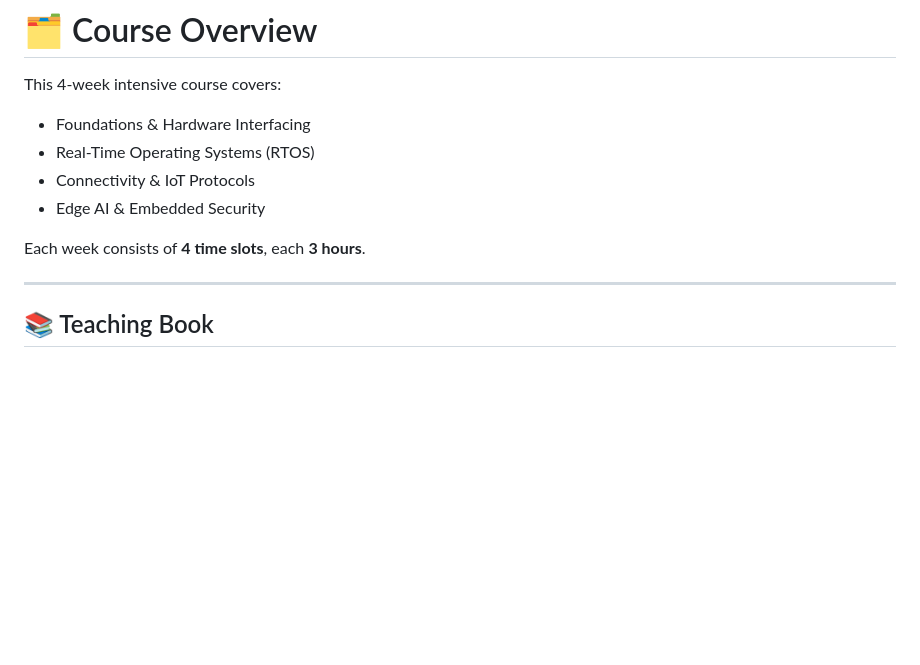
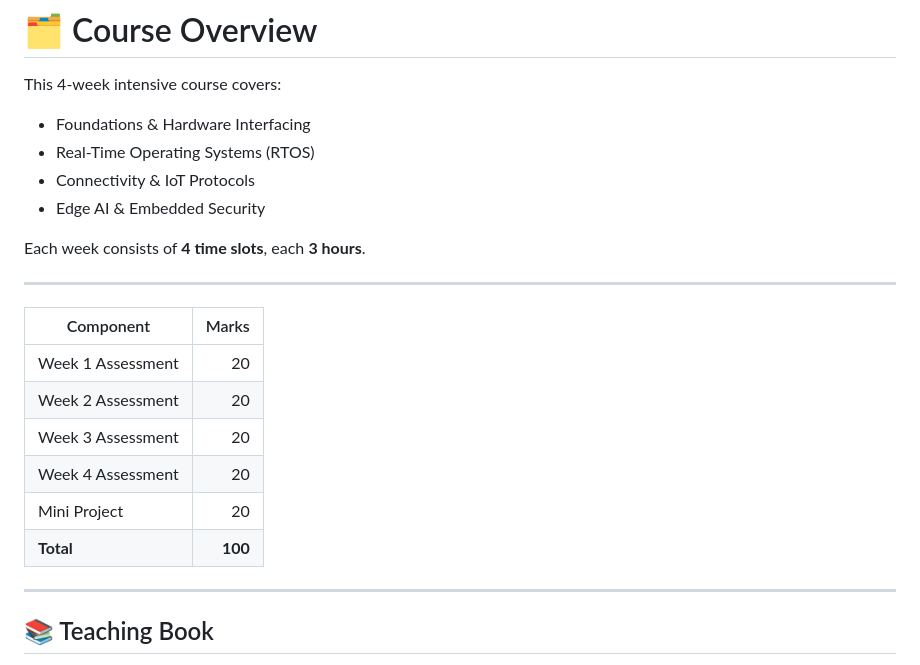
Before and after one commit to komsan-k/IO-engineering, a Markdown page: README.md, the part around the change. Rendered like a GitHub page; blank space fills up the shorter version.

```diff
--- a/README.md
+++ b/README.md
@@ -11,6 +11,16 @@ This 4-week intensive course covers:
 * Edge AI & Embedded Security
 
 Each week consists of **4 time slots**, each **3 hours**.
+
+---
+| Component         |   Marks |
+| ----------------- | ------: |
+| Week 1 Assessment |      20 |
+| Week 2 Assessment |      20 |
+| Week 3 Assessment |      20 |
+| Week 4 Assessment |      20 |
+| Mini Project      |      20 |
+| **Total**         | **100** |
 
 ---
 
```
